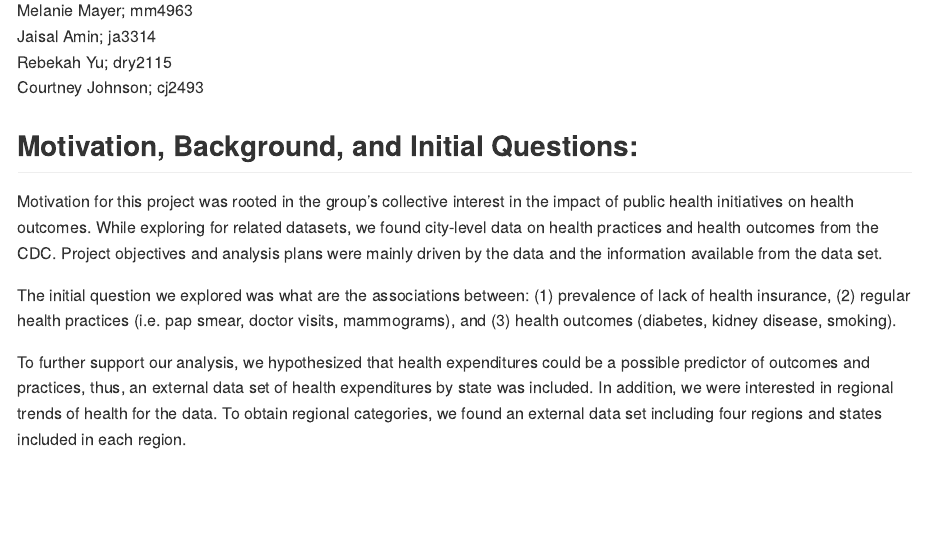
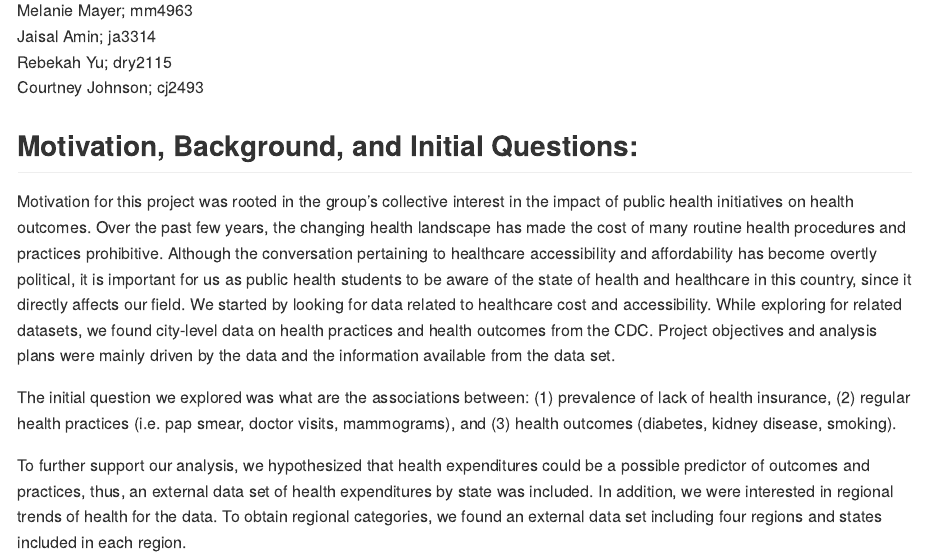
Before and after one commit to cj2493/p8105_fp_mjcr, an R Markdown document (final_report.Rmd): the page in a window 1100 px wide, from 180 px down. Rendered offline with R 4.5, knitr and Pandoc, with nearby package versions; some code elsewhere in the file could not run offline; long lines of code are wrapped; column names are cleaned by a stand-in for the janitor package.

Commit message:
adding back background

```diff
--- a/final_report.Rmd
+++ b/final_report.Rmd
@@ -32,7 +32,7 @@ Courtney Johnson; cj2493
 
 ## Motivation, Background, and Initial Questions:
 
-Motivation for this project was rooted in the group's collective interest in the impact of public health initiatives on health outcomes. While exploring for related datasets, we found city-level data on health practices and health outcomes from the CDC. Project objectives and analysis plans were mainly driven by the data and the information available from the data set.
+Motivation for this project was rooted in the group's collective interest in the impact of public health initiatives on health outcomes. Over the past few years, the changing health landscape has made the cost of many routine health procedures and practices prohibitive. Although the conversation pertaining to healthcare accessibility and affordability has become overtly political, it is important for us as public health students to be aware of the state of health and healthcare in this country, since it directly affects our field. We started by looking for data related to healthcare cost and accessibility. While exploring for related datasets, we found city-level data on health practices and health outcomes from the CDC. Project objectives and analysis plans were mainly driven by the data and the information available from the data set.
 
 The initial question we explored was what are the associations between:
   (1) prevalence of lack of health insurance,
```
